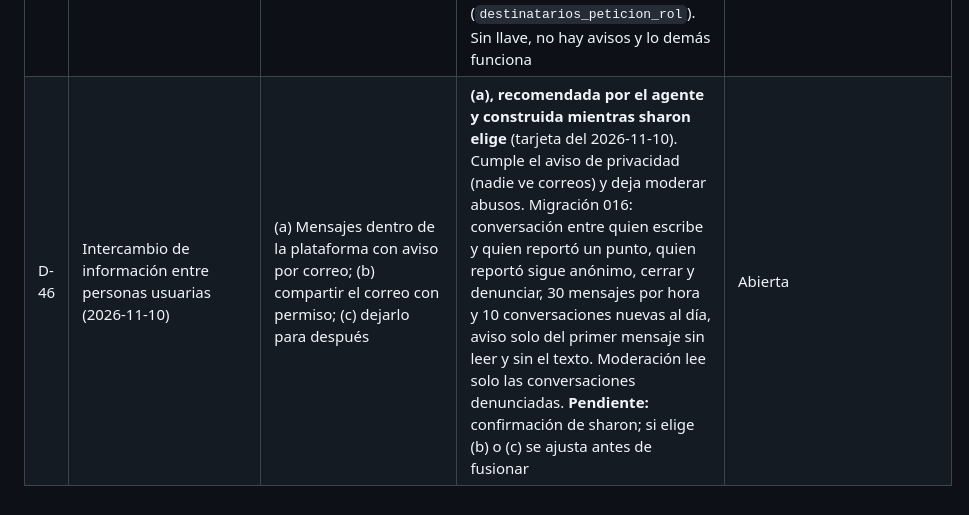
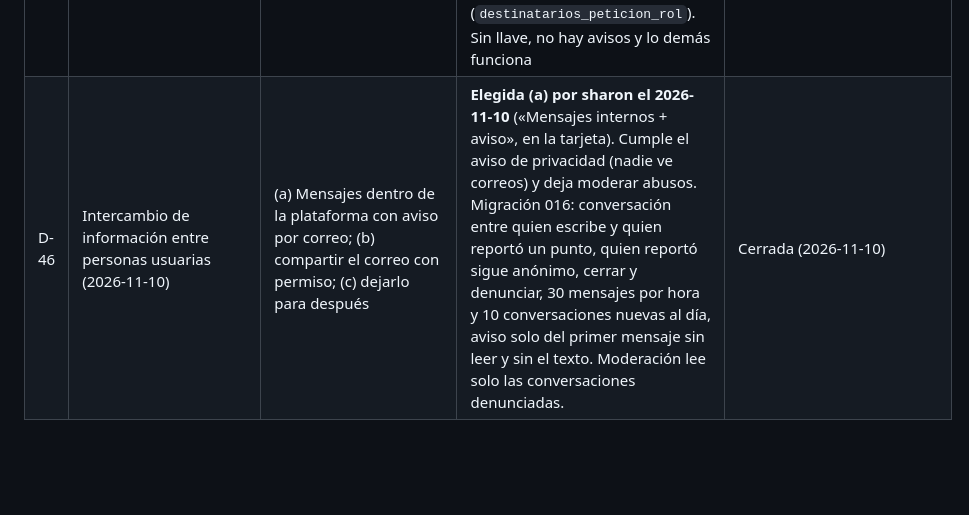
Before and after one commit to sharon522yq/plataforma-ambiental-backend, a Markdown page: docs/decisiones-pendientes.md, the part around the change. Drawn GitHub-style; blank space fills up the shorter version.

Commit message:
D-46 cerrada: sharon eligió mensajes internos con aviso por correo
Co-Authored-By: Claude Opus 5.5 <noreply@anthropic.com>
Claude-Session: https://claude.ai/code/session_015ewKoP3B11GYmBHWUdwxen

```diff
--- a/docs/decisiones-pendientes.md
+++ b/docs/decisiones-pendientes.md
@@ -49,4 +49,4 @@ Formato: cada decisión tiene opciones, recomendación y estado. Una decisión s
 | D-43 | Respaldos de la base (B-06, decisión 4 de la auditoría) | (a) GitHub Actions automático y cifrado o (b) script que sharon corre cada semana | **(a), recomendada en el plan aprobado el 2026-11-05.** Dos veces por semana, AES-256 con frase de sharon, probado antes de guardarse, 90 días en GitHub. No incluye las fotos de Storage (`docs/respaldos.md`). Pendiente de sharon: secretos M11 | Cerrada (2026-11-05) |
 | D-44 | Cómo entregar F16 (el plan decía «directo a main») | (a) Directo a main, o (b) rama encima de F15 | **(b), elegida por el agente.** F15 y F16 cambian `prototipo/index.html` en los mismos lugares (Administración, tablas); ir directo a main obligaba a resolver conflictos al fusionar F14 y F15, y publicaba el sitio antes de la migración 014. Se fusiona en orden #2, #3 y #4 | Cerrada (2026-11-05) |
 | D-45 | Pedir un rol y avisos por correo (2026-11-10) | (a) Seguir con roles que solo asigna un administrador; (b) que cada persona pida moderación o edición y un administrador decida | **(b), a pedido de sharon el 2026-11-10** («para que las personas puedan solicitar un rol»). Migración 015: una petición pendiente a la vez, 7 días de espera tras un rechazo, nadie resuelve la suya, no se aprueba si el rol cambió entretanto; ser administrador no se pide. Correo por la API HTTP de Brevo porque Render gratis bloquea SMTP; un correo por destinatario; los correos de destino solo los lee la llave de servicio (`destinatarios_peticion_rol`). Sin llave, no hay avisos y lo demás funciona | Cerrada (2026-11-10) |
-| D-46 | Intercambio de información entre personas usuarias (2026-11-10) | (a) Mensajes dentro de la plataforma con aviso por correo; (b) compartir el correo con permiso; (c) dejarlo para después | **(a), recomendada por el agente y construida mientras sharon elige** (tarjeta del 2026-11-10). Cumple el aviso de privacidad (nadie ve correos) y deja moderar abusos. Migración 016: conversación entre quien escribe y quien reportó un punto, quien reportó sigue anónimo, cerrar y denunciar, 30 mensajes por hora y 10 conversaciones nuevas al día, aviso solo del primer mensaje sin leer y sin el texto. Moderación lee solo las conversaciones denunciadas. **Pendiente:** confirmación de sharon; si elige (b) o (c) se ajusta antes de fusionar | Abierta |
+| D-46 | Intercambio de información entre personas usuarias (2026-11-10) | (a) Mensajes dentro de la plataforma con aviso por correo; (b) compartir el correo con permiso; (c) dejarlo para después | **Elegida (a) por sharon el 2026-11-10** («Mensajes internos + aviso», en la tarjeta). Cumple el aviso de privacidad (nadie ve correos) y deja moderar abusos. Migración 016: conversación entre quien escribe y quien reportó un punto, quien reportó sigue anónimo, cerrar y denunciar, 30 mensajes por hora y 10 conversaciones nuevas al día, aviso solo del primer mensaje sin leer y sin el texto. Moderación lee solo las conversaciones denunciadas. | Cerrada (2026-11-10) |
```
